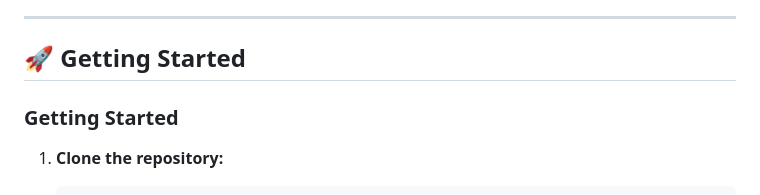
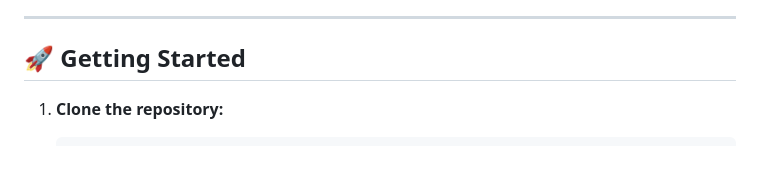
Before and after one commit to getformo/examples, a Markdown page: with-next-page-router/README.md, the part around the change. Drawn GitHub-style; blank space fills up the shorter version.

Commit message:
fix: remove duplicate heading in with-next-page-router README
https://claude.ai/code/session_01Vth1WkLFrTqCTdjwZqFwby

```diff
--- a/with-next-page-router/README.md
+++ b/with-next-page-router/README.md
@@ -41,8 +41,6 @@ The **Next.js + SIWE Template** aims to provide developers with a quick and effi
 ---
 
 ## 🚀 **Getting Started**
-
-### **Getting Started**
 
 1. **Clone the repository:**
 
```
